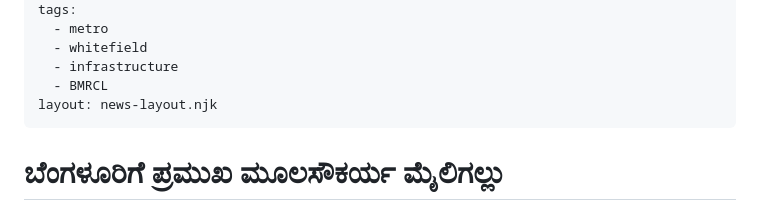
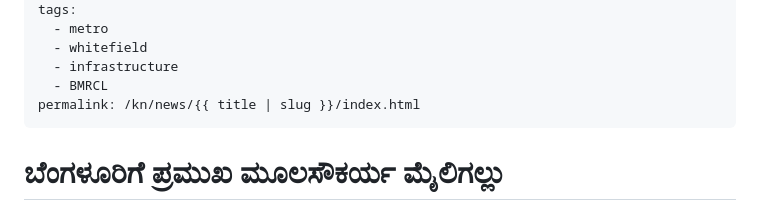
Before and after one commit to suresh-kumara-gist/more-bengaluru2, a Markdown page: _news/metro-whitefield-kn.md, the part around the change. GitHub-like rendering.

```diff
--- a/_news/metro-whitefield-kn.md
+++ b/_news/metro-whitefield-kn.md
@@ -12,7 +12,7 @@ tags:
   - whitefield
   - infrastructure
   - BMRCL
-layout: news-layout.njk
+permalink: /kn/news/{{ title | slug }}/index.html
 ---
 
 # ಬೆಂಗಳೂರಿಗೆ ಪ್ರಮುಖ ಮೂಲಸೌಕರ್ಯ ಮೈಲಿಗಲ್ಲು
```
